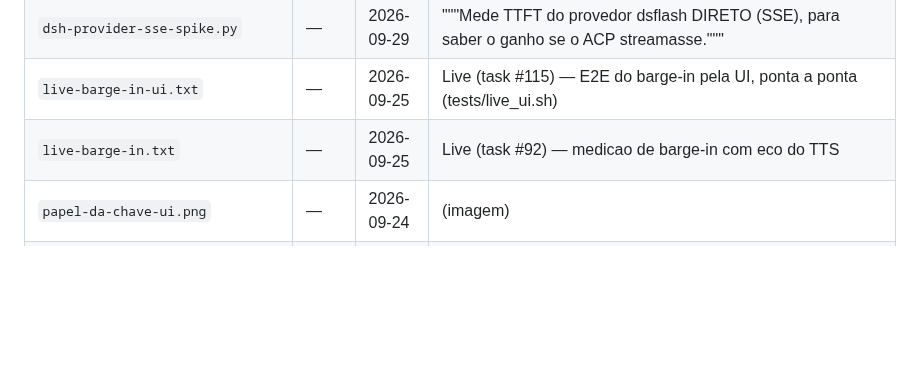
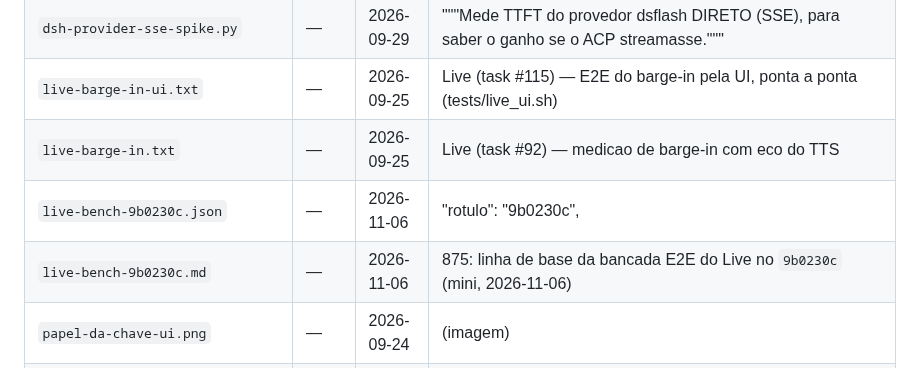
Before and after one commit to rlisboar/tts, a Markdown page: evidence/INDEX.md, the part around one of its changes. Rendered like a GitHub page; blank space fills up the shorter version.

```diff
--- a/evidence/INDEX.md
+++ b/evidence/INDEX.md
@@ -341,6 +341,8 @@ Depois de acrescentar, regenere: `./.venv-mlx/bin/python tests/gera_evidence_ind
 | `dsh-provider-sse-spike.py` | — | 2026-09-29 | """Mede TTFT do provedor dsflash DIRETO (SSE), para saber o ganho se o ACP streamasse.""" |
 | `live-barge-in-ui.txt` | — | 2026-09-25 | Live (task #115) — E2E do barge-in pela UI, ponta a ponta (tests/live_ui.sh) |
 | `live-barge-in.txt` | — | 2026-09-25 | Live (task #92) — medicao de barge-in com eco do TTS |
+| `live-bench-9b0230c.json` | — | 2026-11-06 | "rotulo": "9b0230c", |
+| `live-bench-9b0230c.md` | — | 2026-11-06 | 875: linha de base da bancada E2E do Live no `9b0230c` (mini, 2026-11-06) |
 | `papel-da-chave-ui.png` | — | 2026-09-24 | (imagem) |
 | `passo2-prep-dry-run.txt` | — | 2026-10-01 | === PREP PASSO 2 — dry-run read-only com alvo = HEAD (d252693) — 2026-10-01 03:07:26 === |
 | `passo2-prep-smoke-head.txt` | — | 2026-10-01 | === PREP DO PASSO 2: smoke read-only com o alvo = HEAD atual (produção ainda no corte) — 2026-10-01 02:56:19 - |
```
Also changed, not shown: other parts of evidence/INDEX.md (+4 -4 lines).
